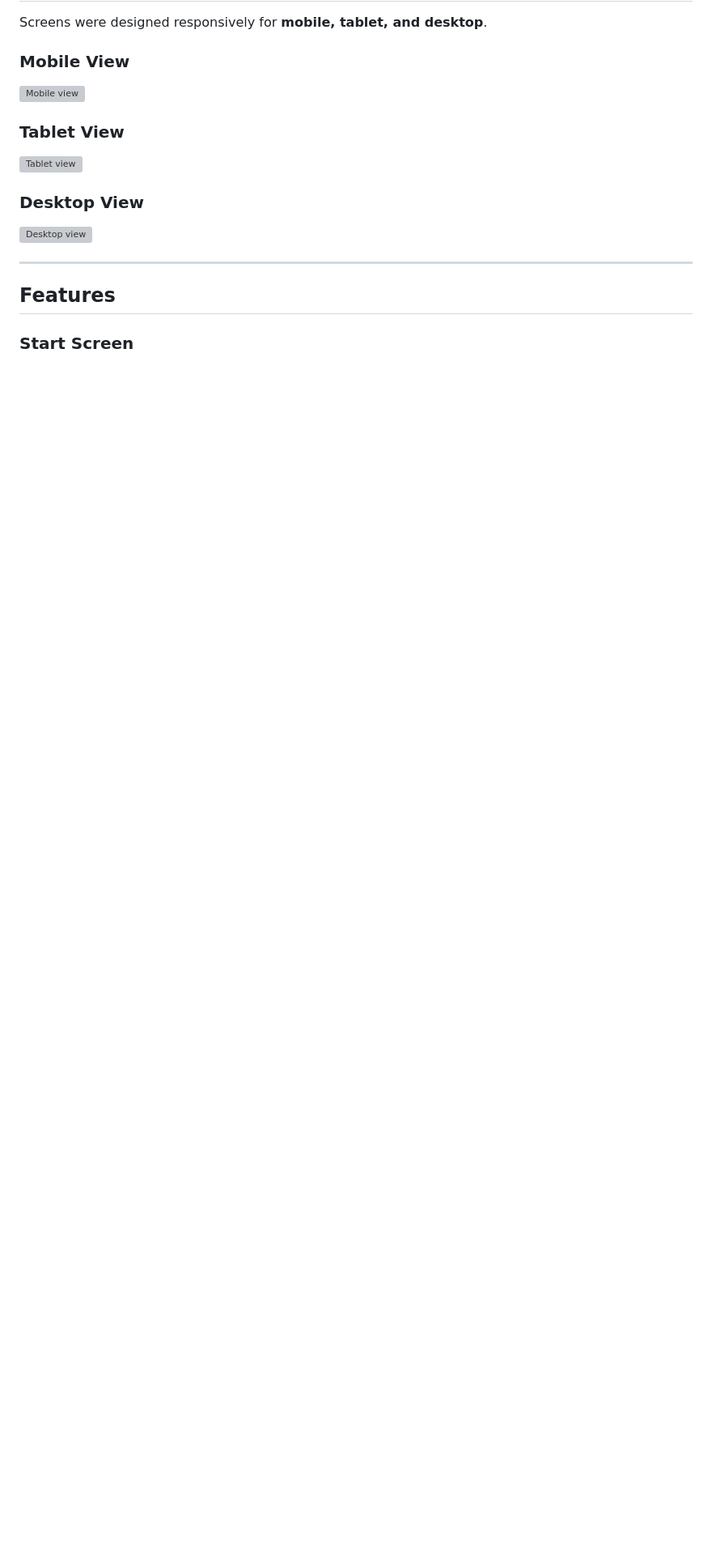
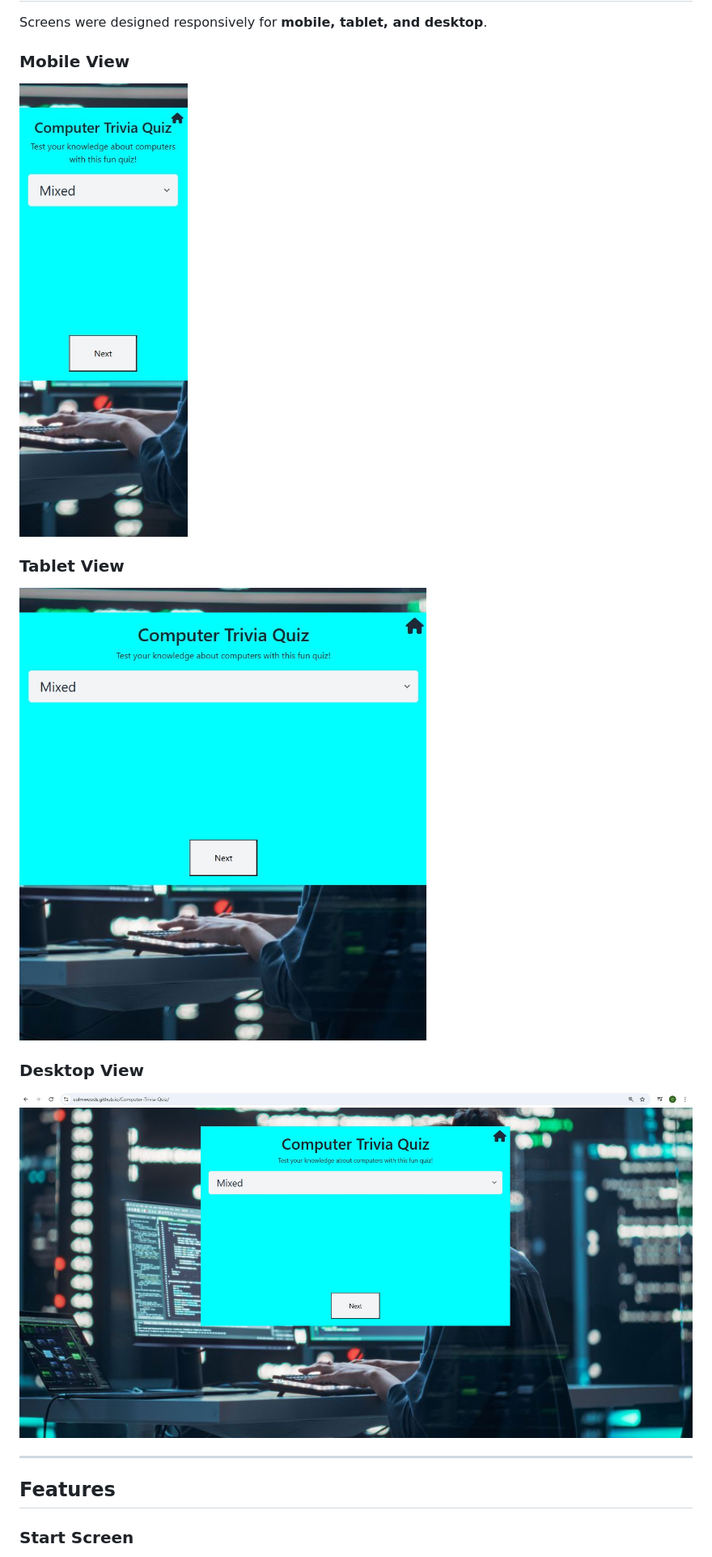
Before and after one commit to colmwoods/Computer-Trivia-Quiz, a Markdown page: README.md, the part around the change printed below. Shown: that part at 81% size. Drawn GitHub-style; blank space fills up the shorter version; grey boxes are pictures that could not be loaded.

```diff
--- a/README.md
+++ b/README.md
@@ -46,13 +46,13 @@ The strategy was to create a **simple, interactive quiz application** that would
 Screens were designed responsively for **mobile, tablet, and desktop**.
 
 ### Mobile View
-![Mobile view](assets/images/readme-screenshots/mobile-view.jpg)
+![Mobile view](docs/img/mobile-view.jpg)
 
 ### Tablet View
-![Tablet view](assets/images/readme-screenshots/tablet-view.jpg)
+![Tablet view](docs/img/tablet-view.jpg)
 
 ### Desktop View
-![Desktop view](assets/images/readme-screenshots/desktop-view.jpg)
+![Desktop view](docs/img/desktop-view.jpg)
 
 ---
 
```
Also changed, not shown: other parts of README.md (+10 -9 lines).
